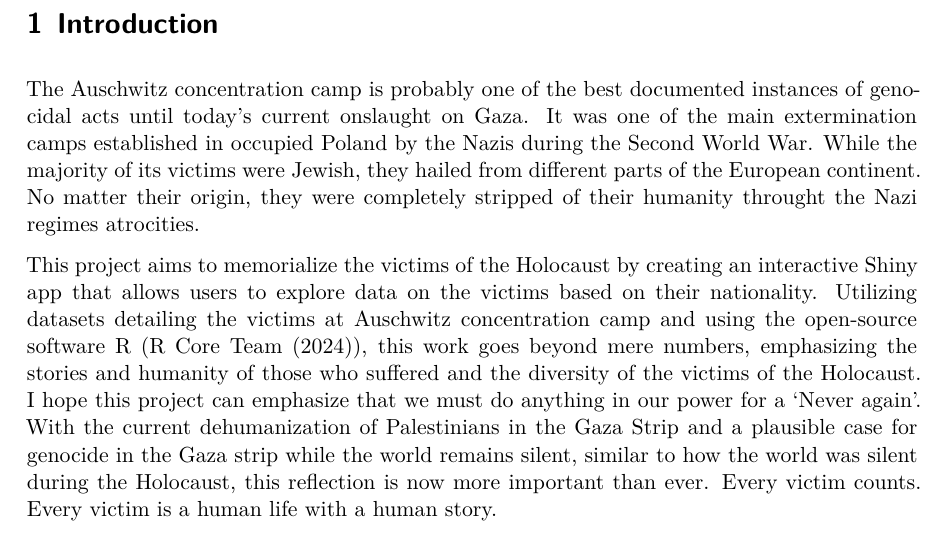
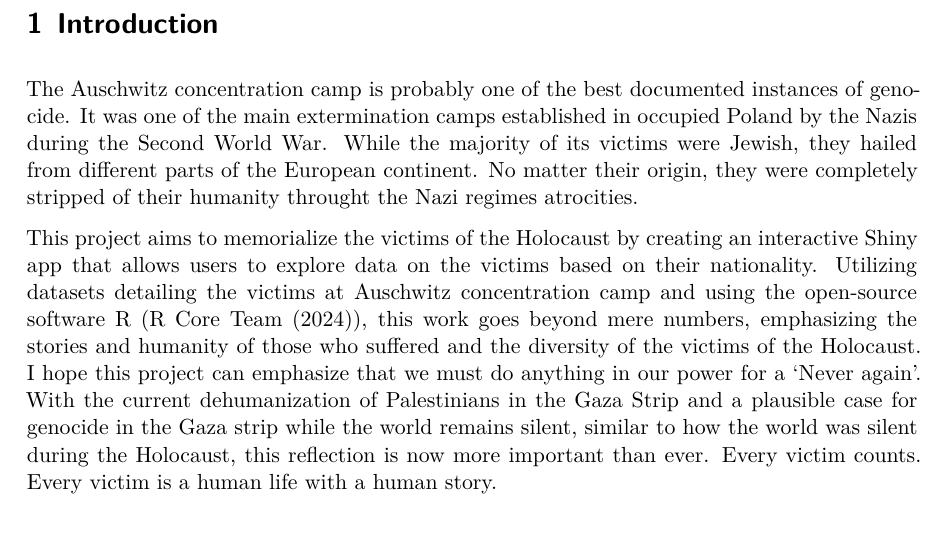
Before and after one commit to samielsabri/auschwitz_victims, a Quarto document (auschwitz_victims.qmd): part of page 2 of 5, cut so that both start at the same text. The pictures show the output file auschwitz_victims.pdf that the author committed with the source.

Commit message:
final edits

```diff
--- a/auschwitz_victims.qmd
+++ b/auschwitz_victims.qmd
@@ -14,7 +14,7 @@ bibliography: references.bib
 
 # Introduction
 
-The Auschwitz concentration camp is probably one of the best documented instances of genocidal acts until today's current onslaught on Gaza. It was one of the main extermination camps established in occupied Poland by the Nazis during the Second World War. While the majority of its victims were Jewish, they hailed from different parts of the European continent. No matter their origin, they were completely stripped of their humanity throught the Nazi regimes atrocities.
+The Auschwitz concentration camp is probably one of the best documented instances of genocide. It was one of the main extermination camps established in occupied Poland by the Nazis during the Second World War. While the majority of its victims were Jewish, they hailed from different parts of the European continent. No matter their origin, they were completely stripped of their humanity throught the Nazi regimes atrocities.
 
 This project aims to memorialize the victims of the Holocaust by creating an interactive Shiny app that allows users to explore data on the victims based on their nationality. Utilizing datasets detailing the victims at Auschwitz concentration camp and using the open-source software R (@citeR), this work goes beyond mere numbers, emphasizing the stories and humanity of those who suffered and the diversity of the victims of the Holocaust. I hope this project can emphasize that we must do anything in our power for a 'Never again'. With the current dehumanization of Palestinians in the Gaza Strip and a plausible case for genocide in the Gaza strip while the world remains silent, similar to how the world was silent during the Holocaust, this reflection is now more important than ever. Every victim counts. Every victim is a human life with a human story.
 
```
Also changed, not shown: auschwitz_victims.pdf.
